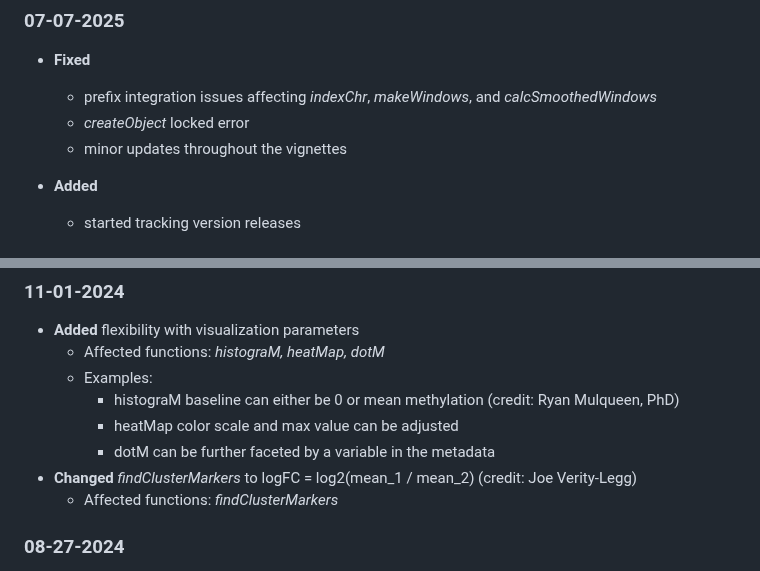
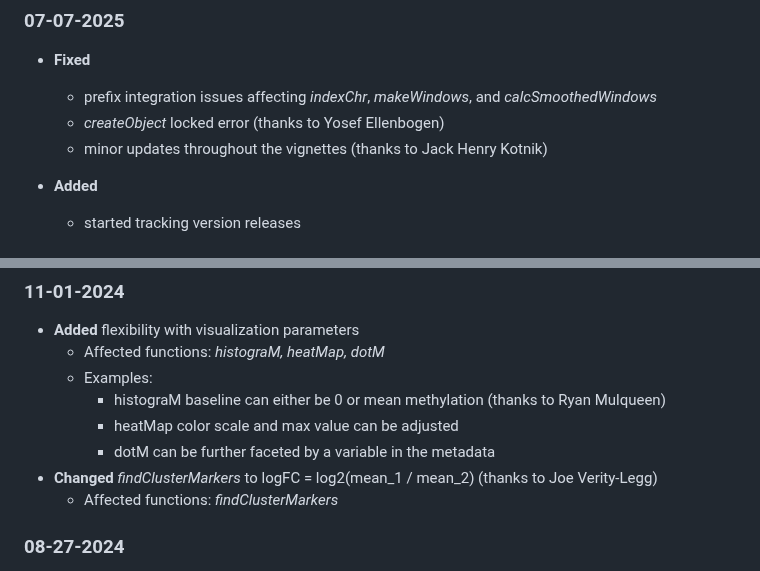
Before and after one commit to lrylaarsdam/amethyst, a Markdown page: NEWS.md, 2 parts joined by grey strips. Drawn GitHub-style.

```diff
--- a/NEWS.md
+++ b/NEWS.md
@@ -2,8 +2,8 @@
 ### 07-07-2025
   - **Fixed**
     - prefix integration issues affecting *indexChr*, *makeWindows*, and *calcSmoothedWindows*
-    - *createObject* locked error
-    - minor updates throughout the vignettes
+    - *createObject* locked error (thanks to Yosef Ellenbogen)
+    - minor updates throughout the vignettes (thanks to Jack Henry Kotnik)
 
   - **Added**
     - started tracking version releases
@@ -62,10 +62,10 @@
   - **Added** flexibility with visualization parameters
 	  - Affected functions: *histograM, heatMap, dotM*
     - Examples:
-        - histograM baseline can either be 0 or mean methylation (credit: Ryan Mulqueen, PhD)
+        - histograM baseline can either be 0 or mean methylation (thanks to Ryan Mulqueen)
         - heatMap color scale and max value can be adjusted
         - dotM can be further faceted by a variable in the metadata
-  - **Changed** *findClusterMarkers* to logFC = log2(mean_1 / mean_2) (credit: Joe Verity-Legg)
+  - **Changed** *findClusterMarkers* to logFC = log2(mean_1 / mean_2) (thanks to Joe Verity-Legg)
 	  - Affected functions: *findClusterMarkers*
 
 ### 08-27-2024
```
